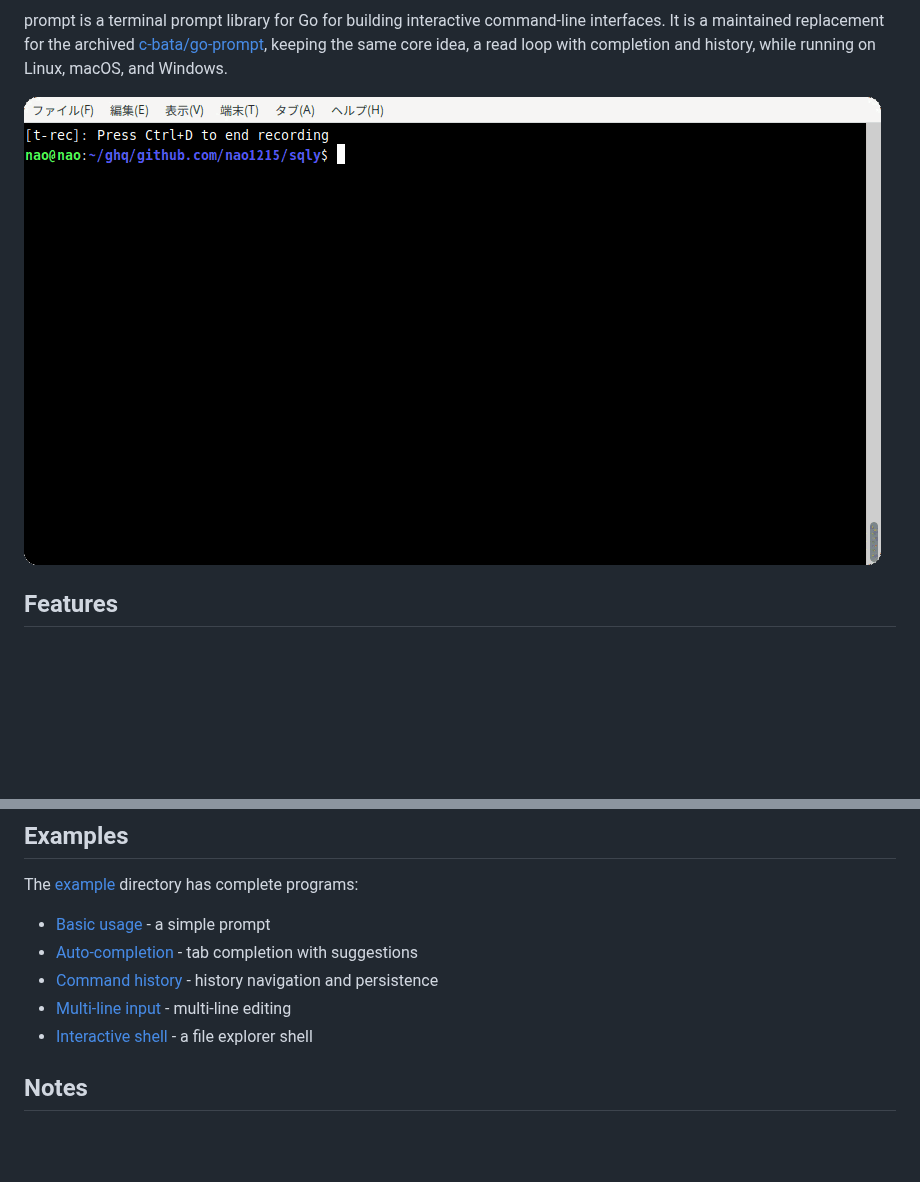
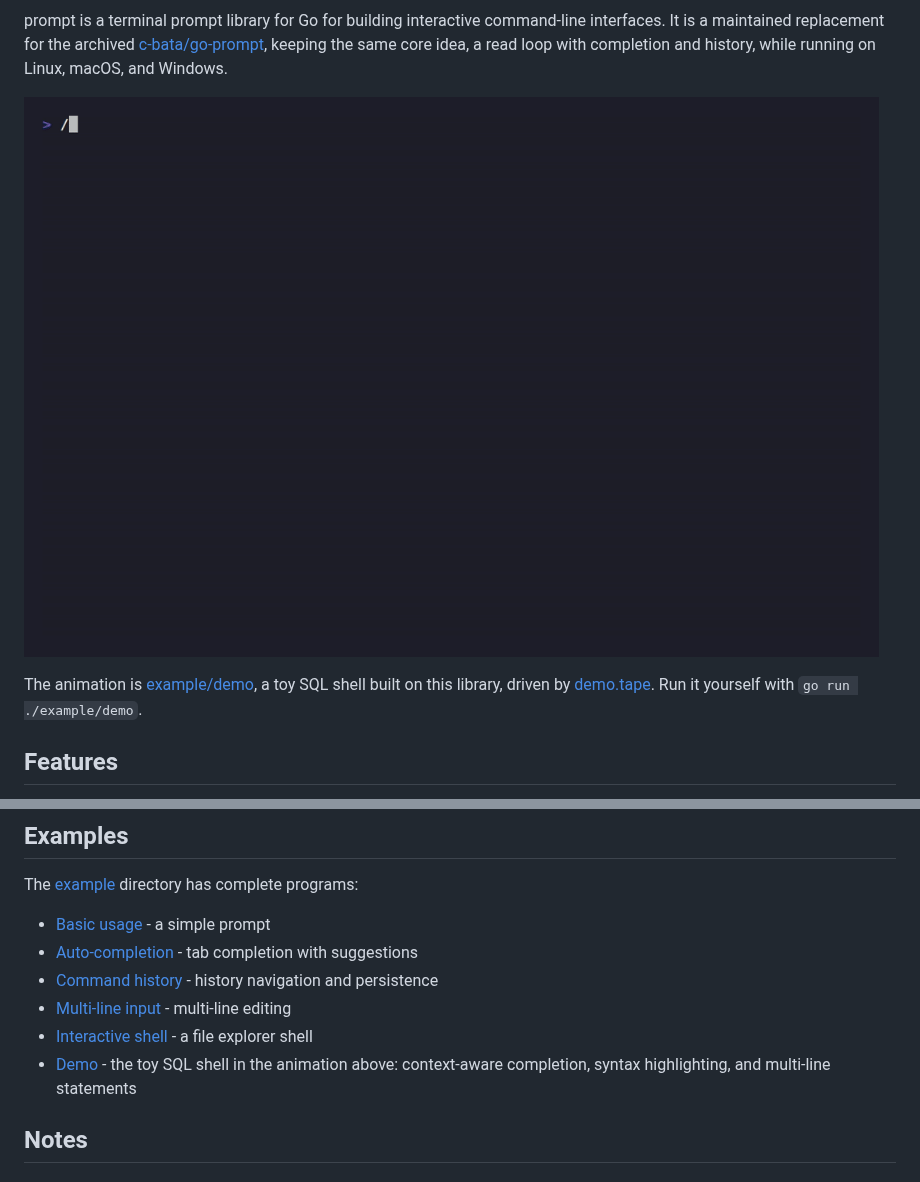
Before and after one commit to nao1215/prompt, a Markdown page: README.md, 2 parts joined by grey strips. Drawn GitHub-style; pictures changed too: doc/img/demo.gif; blank space fills up the shorter version.

Commit message:
docs(readme): record the demo animation with vhs and check it stays current

```diff
--- a/README.md
+++ b/README.md
@@ -9,7 +9,9 @@
 
 prompt is a terminal prompt library for Go for building interactive command-line interfaces. It is a maintained replacement for the archived [c-bata/go-prompt](https://github.com/c-bata/go-prompt), keeping the same core idea, a read loop with completion and history, while running on Linux, macOS, and Windows.
 
-![sample](./doc/img/demo.gif)
+![demo](./doc/img/demo.gif)
+
+The animation is [example/demo](./example/demo), a toy SQL shell built on this library, driven by [demo.tape](./example/demo/demo.tape). Run it yourself with `go run ./example/demo`.
 
 ## Features
 
@@ -566,6 +568,7 @@ The [example](./example) directory has complete programs:
 - [Command history](./example/history) - history navigation and persistence
 - [Multi-line input](./example/multiline) - multi-line editing
 - [Interactive shell](./example/shell) - a file explorer shell
+- [Demo](./example/demo) - the toy SQL shell in the animation above: context-aware completion, syntax highlighting, and multi-line statements
 
 ## Notes
 
```
Also changed, not shown: CHANGELOG.md (+4 -0 lines), doc/img/sample.png (deleted), 6 other files.
